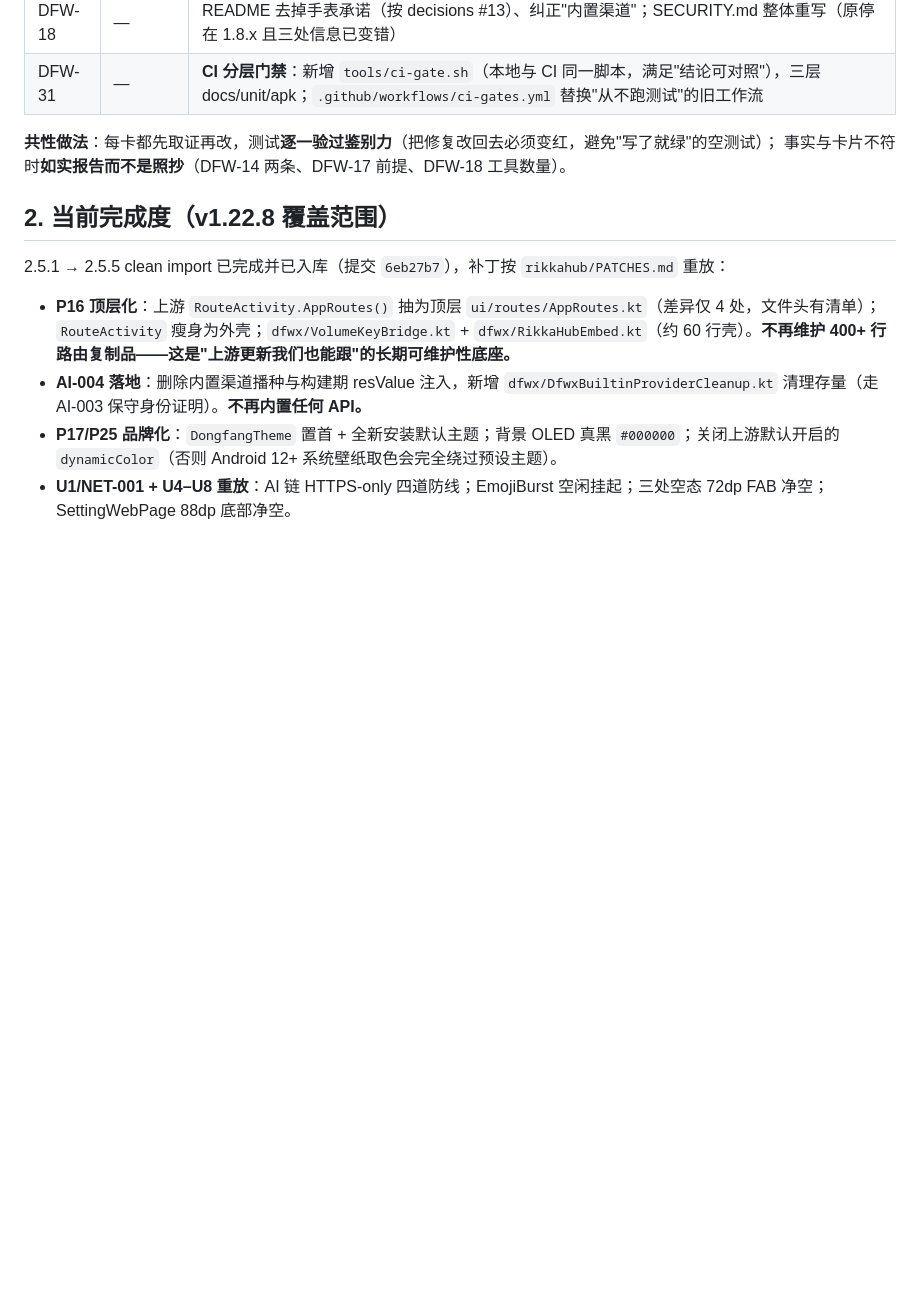
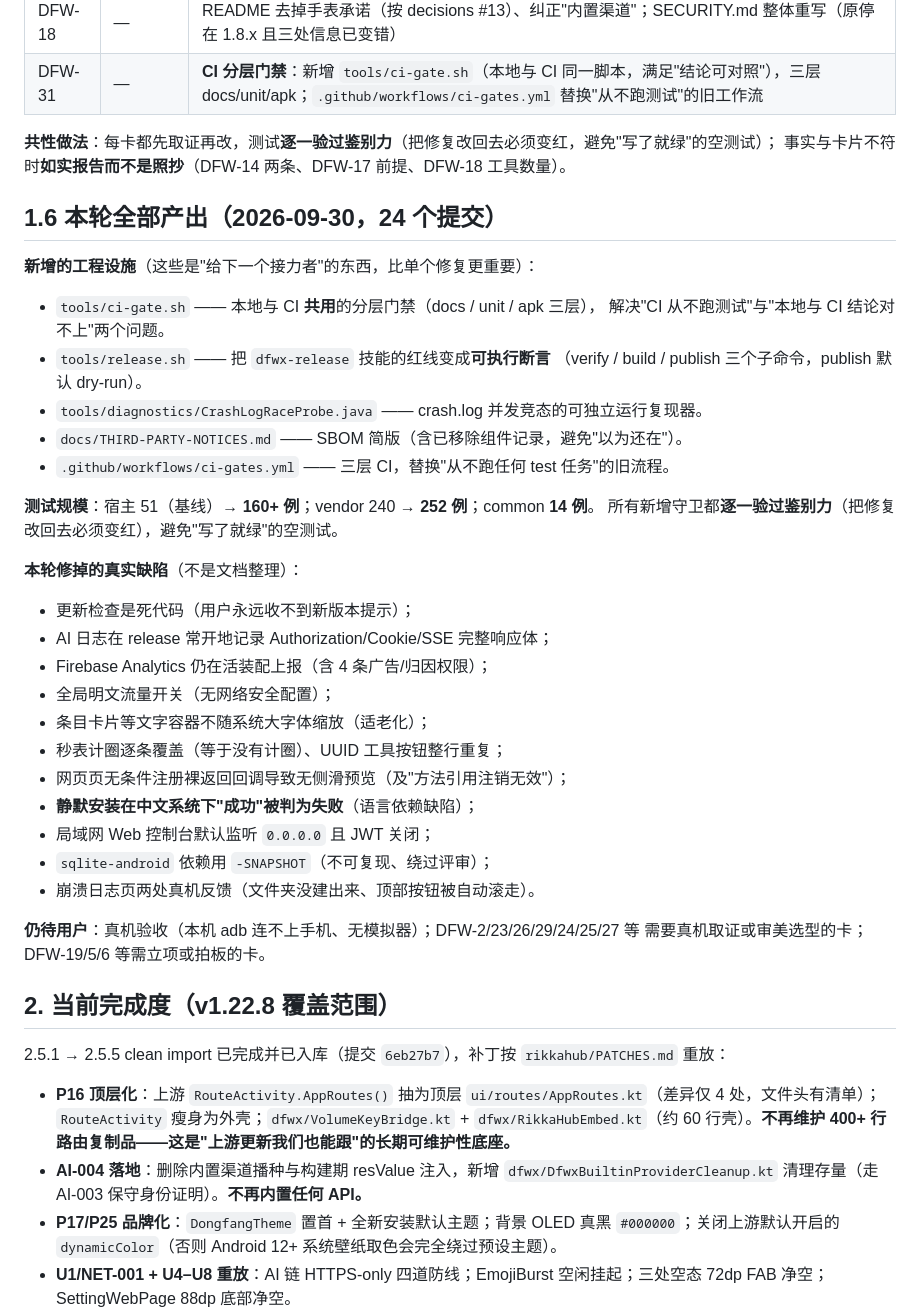
Before and after one commit to dongwangxingchen/dongfang-wuxian, a Markdown page: docs/plan/current-state.md, the part around the change. Drawn GitHub-style; blank space fills up the shorter version.

Commit message:
docs: 当前状态页补本轮全部产出（24 提交 / 17 张卡 / 新增工程设施）
给下一个接手者：新增了什么设施、测试规模变化、修掉哪些真实缺陷、
以及仍待用户处理的部分（真机验收 / 审美选型 / 立项拍板）。

```diff
--- a/docs/plan/current-state.md
+++ b/docs/plan/current-state.md
@@ -101,6 +101,36 @@
 **共性做法**：每卡都先取证再改，测试**逐一验过鉴别力**（把修复改回去必须变红，避免"写了就绿"的空测试）；
 事实与卡片不符时**如实报告而不是照抄**（DFW-14 两条、DFW-17 前提、DFW-18 工具数量）。
 
+## 1.6 本轮全部产出（2026-09-30，24 个提交）
+
+**新增的工程设施**（这些是"给下一个接力者"的东西，比单个修复更重要）：
+- `tools/ci-gate.sh` —— 本地与 CI **共用**的分层门禁（docs / unit / apk 三层），
+  解决"CI 从不跑测试"与"本地与 CI 结论对不上"两个问题。
+- `tools/release.sh` —— 把 `dfwx-release` 技能的红线变成**可执行断言**
+  （verify / build / publish 三个子命令，publish 默认 dry-run）。
+- `tools/diagnostics/CrashLogRaceProbe.java` —— crash.log 并发竞态的可独立运行复现器。
+- `docs/THIRD-PARTY-NOTICES.md` —— SBOM 简版（含已移除组件记录，避免"以为还在"）。
+- `.github/workflows/ci-gates.yml` —— 三层 CI，替换"从不跑任何 test 任务"的旧流程。
+
+**测试规模**：宿主 51（基线）→ **160+ 例**；vendor 240 → **252 例**；common **14 例**。
+所有新增守卫都**逐一验过鉴别力**（把修复改回去必须变红），避免"写了就绿"的空测试。
+
+**本轮修掉的真实缺陷**（不是文档整理）：
+- 更新检查是死代码（用户永远收不到新版本提示）；
+- AI 日志在 release 常开地记录 Authorization/Cookie/SSE 完整响应体；
+- Firebase Analytics 仍在活装配上报（含 4 条广告/归因权限）；
+- 全局明文流量开关（无网络安全配置）；
+- 条目卡片等文字容器不随系统大字体缩放（适老化）；
+- 秒表计圈逐条覆盖（等于没有计圈）、UUID 工具按钮整行重复；
+- 网页页无条件注册裸返回回调导致无侧滑预览（及"方法引用注销无效"）；
+- **静默安装在中文系统下"成功"被判为失败**（语言依赖缺陷）；
+- 局域网 Web 控制台默认监听 `0.0.0.0` 且 JWT 关闭；
+- `sqlite-android` 依赖用 `-SNAPSHOT`（不可复现、绕过评审）；
+- 崩溃日志页两处真机反馈（文件夹没建出来、顶部按钮被自动滚走）。
+
+**仍待用户**：真机验收（本机 adb 连不上手机、无模拟器）；DFW-2/23/26/29/24/25/27 等
+需要真机取证或审美选型的卡；DFW-19/5/6 等需立项或拍板的卡。
+
 ## 2. 当前完成度（v1.22.8 覆盖范围）
 
 2.5.1 → 2.5.5 clean import 已完成并已入库（提交 `6eb27b7`），补丁按 `rikkahub/PATCHES.md` 重放：
```
